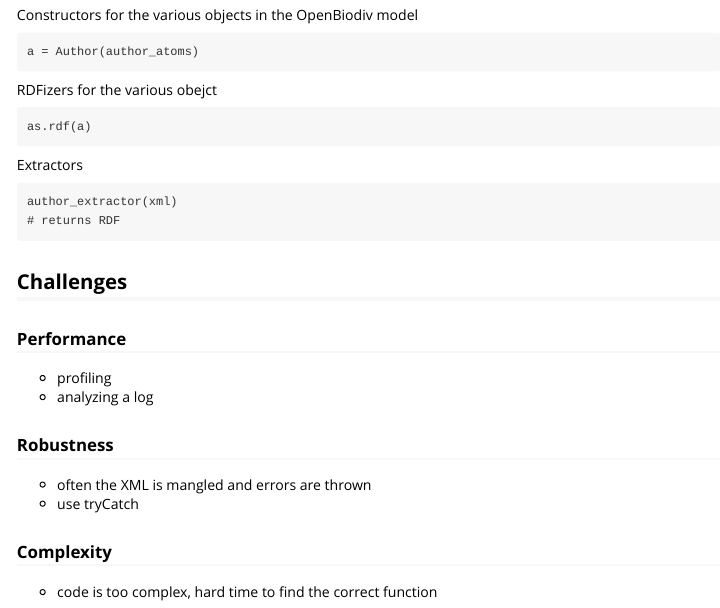
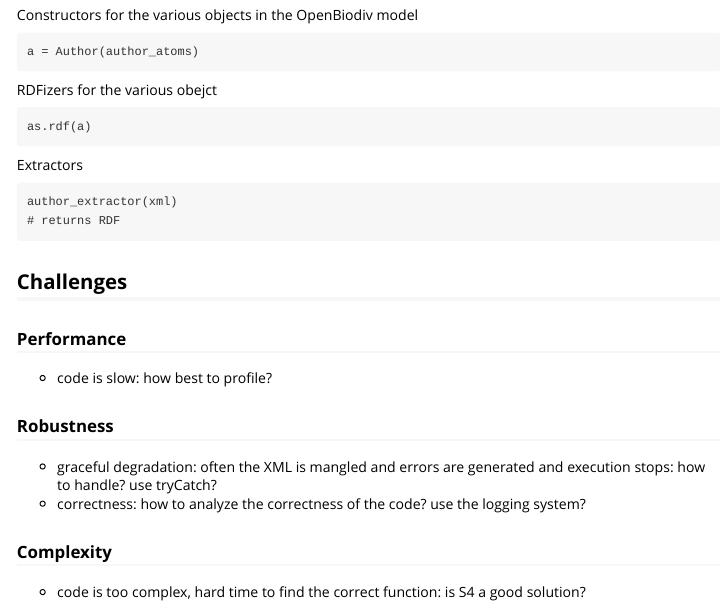
Before and after one commit to pensoft/ropenbio, an R Markdown document (vignettes/ropenbio-specification-and-design.Rmd): the page in a window 1100 px wide, from 2930 px down. Rendered offline with R 4.5, knitr and Pandoc, with nearby package versions.

Commit message:
Update ropenbio-specification-and-design.Rmd

```diff
--- a/vignettes/ropenbio-specification-and-design.Rmd
+++ b/vignettes/ropenbio-specification-and-design.Rmd
@@ -150,14 +150,14 @@
 
 ### Performance
 
-- profiling
-- analyzing a log
+- code is slow: how best to profile?
+
 
 ### Robustness
 
-- often the XML is mangled and errors are thrown
-- use tryCatch
+- graceful degradation: often the XML is mangled and errors are generated and execution stops: how to handle? use tryCatch?
+- correctness: how to analyze the correctness of the code? use the logging system?
 
 ### Complexity
 
-- code is too complex, hard time to find the correct function
+- code is too complex, hard time to find the correct function: is S4 a good solution?
```
